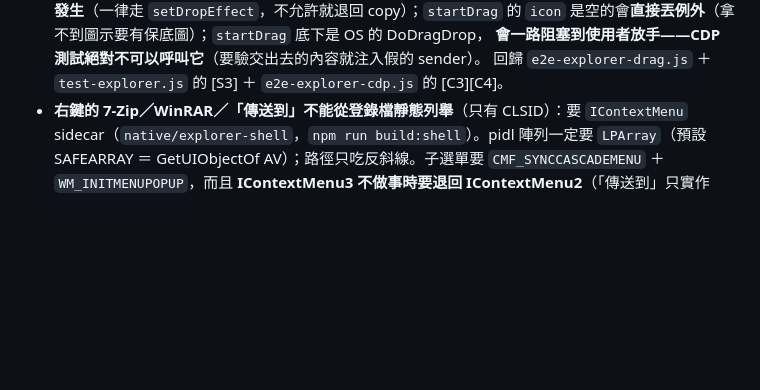
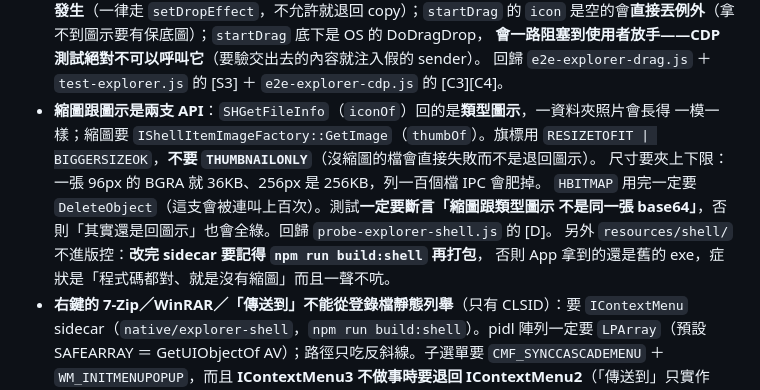
Before and after one commit to RX5950XT/VoiceInk, a Markdown page: CLAUDE.md, the part around the change. Drawn GitHub-style; blank space fills up the shorter version.

Commit message:
docs: 記下縮圖與類型圖示是兩支 API 的坑
Co-Authored-By: Claude Opus 5 <noreply@anthropic.com>
Claude-Session: https://claude.ai/code/session_014YPGKP9aZ5kLGmjJLaU4jM

```diff
--- a/CLAUDE.md
+++ b/CLAUDE.md
@@ -240,6 +240,14 @@ tag 要與 `package.json` 的 version 一致。
   `icon` 是空的會**直接丟例外**（拿不到圖示要有保底圖）；`startDrag` 底下是 OS 的 DoDragDrop，
   **會一路阻塞到使用者放手——CDP 測試絕對不可以呼叫它**（要驗交出去的內容就注入假的 sender）。
   回歸 `e2e-explorer-drag.js` ＋ `test-explorer.js` 的 [S3] ＋ `e2e-explorer-cdp.js` 的 [C3][C4]。
+- **縮圖跟圖示是兩支 API**：`SHGetFileInfo`（`iconOf`）回的是**類型圖示**，一資料夾照片會長得
+  一模一樣；縮圖要 `IShellItemImageFactory::GetImage`（`thumbOf`）。旗標用
+  `RESIZETOFIT | BIGGERSIZEOK`，**不要 `THUMBNAILONLY`**（沒縮圖的檔會直接失敗而不是退回圖示）。
+  尺寸要夾上下限：一張 96px 的 BGRA 就 36KB、256px 是 256KB，列一百個檔 IPC 會肥掉。
+  `HBITMAP` 用完一定要 `DeleteObject`（這支會被連叫上百次）。測試**一定要斷言「縮圖跟類型圖示
+  不是同一張 base64」**，否則「其實還是回圖示」也會全綠。回歸 `probe-explorer-shell.js` 的 [D]。
+  另外 `resources/shell/` 不進版控：**改完 sidecar 要記得 `npm run build:shell` 再打包**，
+  否則 App 拿到的還是舊的 exe，症狀是「程式碼都對、就是沒有縮圖」而且一聲不吭。
 - **右鍵的 7-Zip／WinRAR／「傳送到」不能從登錄檔靜態列舉**（只有 CLSID）：要 `IContextMenu` sidecar（`native/explorer-shell`，`npm run build:shell`）。pidl 陣列一定要 `LPArray`（預設 SAFEARRAY ＝ GetUIObjectOf AV）；路徑只吃反斜線。子選單要 `CMF_SYNCCASCADEMENU` ＋ `WM_INITMENUPOPUP`，而且 **IContextMenu3 不做事時要退回 IContextMenu2**（「傳送到」只實作 v2，7-Zip 實作 v3）。Google Drive 綠勾走 `SHGFI_ICON | SHGFI_ADDOVERLAYS` 拿已經疊好的圖，**不要** `IImageList::GetOverlayImage`（每個槽位都回同一張）。沒建 sidecar 就少那些項、資料夾維持 emoji。回歸 `test-explorer-shell.js` ＋ `probe-explorer-shell.js`。
 
 ### 終端機
```
Also changed, not shown: AGENTS.md (+8 -0 lines), CONTEXT.md (+5 -1 lines).
